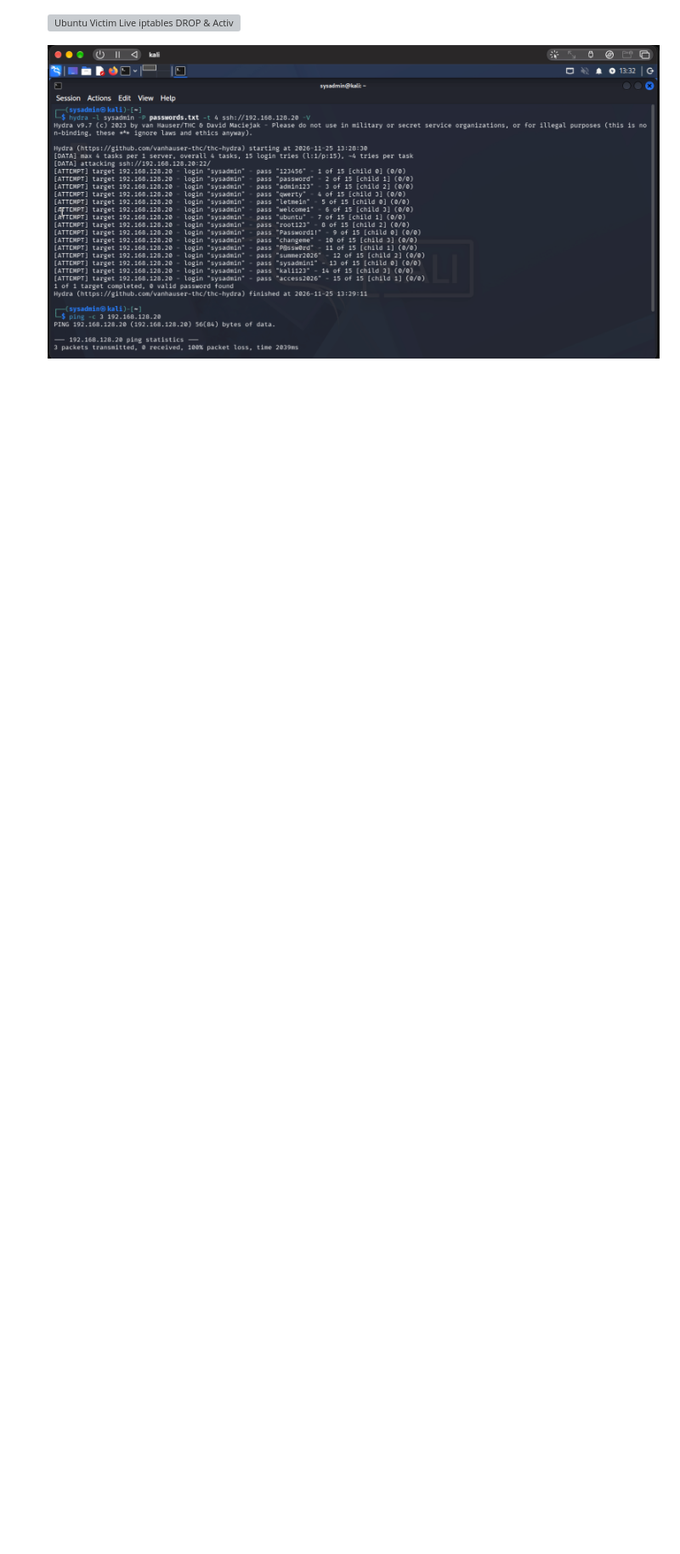
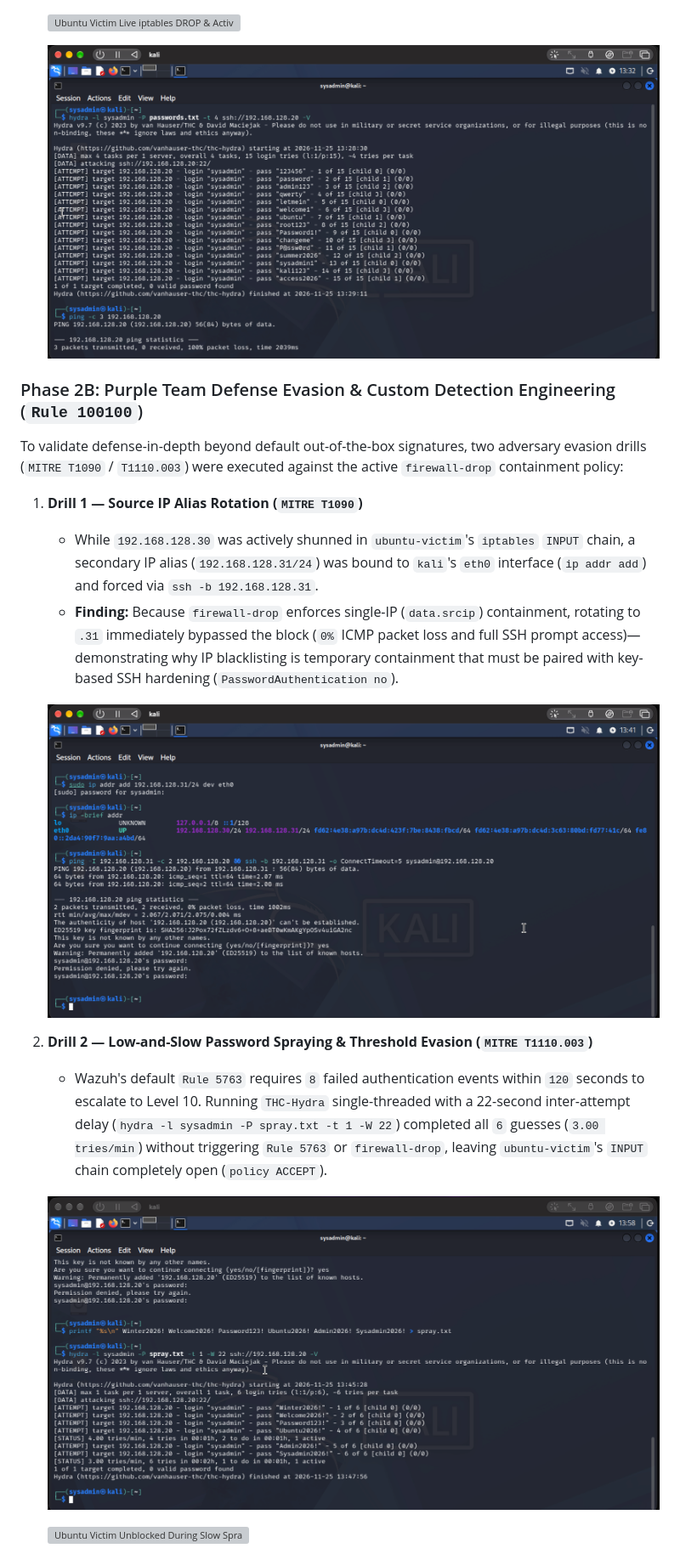
Before and after one commit to zaftab118/wazuh-soc-home-lab, a Markdown page: README.md, the part around one of its changes. Shown at 85% size. GitHub-like rendering; pictures changed too: assets/12-kali-ip-rotation-bypass.png (added), assets/13a-kali-slow-spray-evasion.png (added); blank space fills up the shorter version; grey boxes are pictures that could not be loaded.

Commit message:
Phase 2B: Validate IP rotation and slow-spray evasion; deploy AI-assisted custom Rule 100100

```diff
--- a/README.md
+++ b/README.md
@@ -102,3 +102,20 @@ All three virtual machines run natively on Apple Silicon via **UTM (QEMU 10.0 AR
 
    ![Kali Attacker Network Isolation Verified](assets/11-kali-containment-verified.png)
 
+### Phase 2B: Purple Team Defense Evasion & Custom Detection Engineering (`Rule 100100`)
+
+To validate defense-in-depth beyond default out-of-the-box signatures, two adversary evasion drills (`MITRE T1090` / `T1110.003`) were executed against the active `firewall-drop` containment policy:
+
+1. **Drill 1 — Source IP Alias Rotation (`MITRE T1090`)**
+   - While `192.168.128.30` was actively shunned in `ubuntu-victim`'s `iptables` `INPUT` chain, a secondary IP alias (`192.168.128.31/24`) was bound to `kali`'s `eth0` interface (`ip addr add`) and forced via `ssh -b 192.168.128.31`.
+   - **Finding:** Because `firewall-drop` enforces single-IP (`data.srcip`) containment, rotating to `.31` immediately bypassed the block (`0%` ICMP packet loss and full SSH prompt access)—demonstrating why IP blacklisting is temporary containment that must be paired with key-based SSH hardening (`PasswordAuthentication no`).
+
+   ![Kali Source IP Alias Rotation Bypass](assets/12-kali-ip-rotation-bypass.png)
+
+2. **Drill 2 — Low-and-Slow Password Spraying & Threshold Evasion (`MITRE T1110.003`)**
+   - Wazuh's default `Rule 5763` requires `8` failed authentication events within `120` seconds to escalate to Level 10. Running `THC-Hydra` single-threaded with a 22-second inter-attempt delay (`hydra -l sysadmin -P spray.txt -t 1 -W 22`) completed all `6` guesses (`3.00 tries/min`) without triggering `Rule 5763` or `firewall-drop`, leaving `ubuntu-victim`'s `INPUT` chain completely open (`policy ACCEPT`).
+
+   ![Kali Low-and-Slow Password Spray Evasion](assets/13a-kali-slow-spray-evasion.png)
+
+   ![Ubuntu Victim Unblocked During Slow Spray](assets/13b-ubuntu-iptables-accept-evasion.png)
+
```
Also changed, not shown: other parts of README.md (+11 -0 lines), assets/14-custom-rule-100100.png (added), assets/15a-kali-slow-spray-blocked.png (added), 2 other files.
